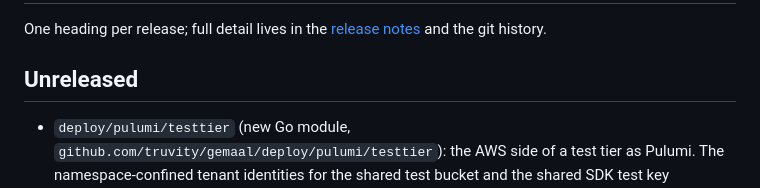
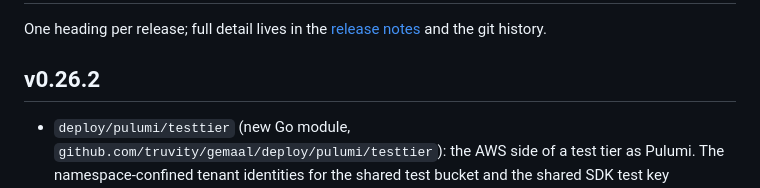
Before and after one commit to truvity/gemaal, a Markdown page: CHANGELOG.md, the part around the change. GitHub-like rendering.

Commit message:
docs(changelog): heading for the v0.26.2 release
Written by the shared auto-release workflow so that the tag names the commit that carries its own heading.

```diff
--- a/CHANGELOG.md
+++ b/CHANGELOG.md
@@ -3,7 +3,7 @@
 One heading per release; full detail lives in the [release
 notes](https://github.com/truvity/gemaal/releases) and the git history.
 
-## Unreleased
+## v0.26.2
 
 - `deploy/pulumi/testtier` (new Go module, `github.com/truvity/gemaal/deploy/pulumi/testtier`): the AWS side of a test tier as Pulumi. The namespace-confined tenant identities for the shared test bucket and the shared SDK test key (`DeployTenantS3`, `DeployTenantKMS`), the SDK test key and its grants (`DeploySDKTestKey`, `SDKTestStatements`, `DeploySDKAssumeTarget`), and the sweep identity gemaal runs with (`DeploySweepIdentity`). Account, region, bucket, tenant namespace patterns and the immutable policy descriptions are inputs; `Estate.Options` is the hook an existing estate uses to keep its aliases and URNs. Additive, nothing existing changes; versioned by its own `deploy/pulumi/testtier/vX.Y.Z` tags.
 
```
